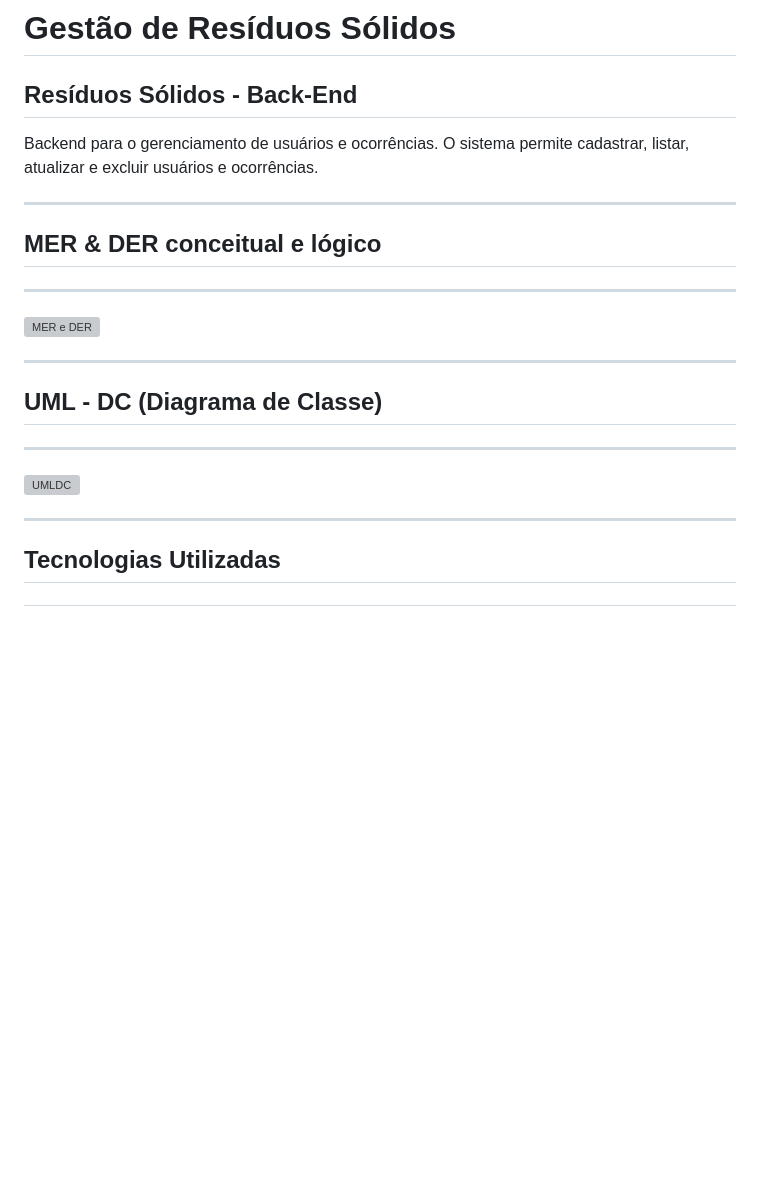
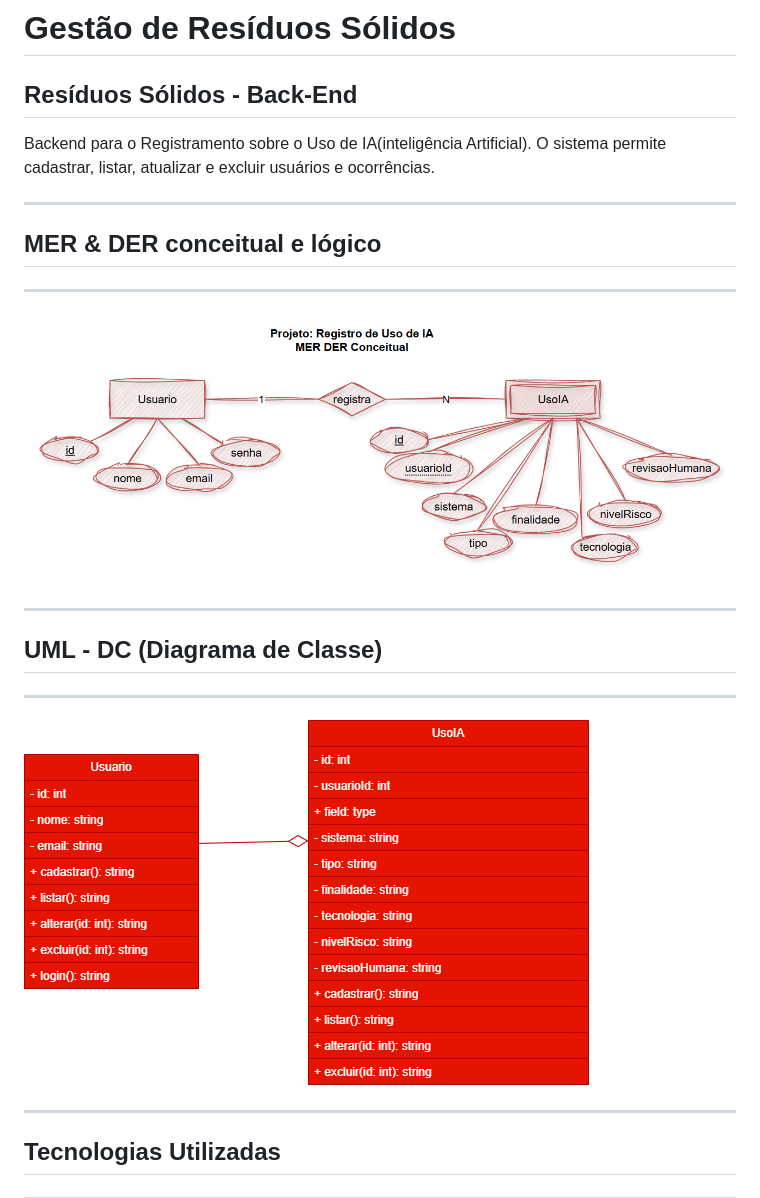
Before and after one commit to vitoriabueno1811/sesi_pbe1_node_mariadb_uso_ia_2026, a Markdown page: README.md, the part around one of its changes. GitHub-like rendering; pictures changed too: prints/UMLusuia.drawio.png (added); blank space fills up the shorter version; grey boxes are pictures that could not be loaded.

```diff
--- a/README.md
+++ b/README.md
@@ -1,18 +1,18 @@
 # Gestão de Resíduos Sólidos
 
  ## Resíduos Sólidos - Back-End
- Backend para o gerenciamento de usuários e ocorrências. O sistema permite cadastrar, listar, atualizar e excluir usuários e ocorrências.
+ Backend para o Registramento sobre o Uso de IA(inteligência Artificial). O sistema permite cadastrar, listar, atualizar e excluir usuários e ocorrências.
 
  ---
 
 ## MER & DER conceitual e lógico
 ---
-![MER e DER](./docs/der_residuos.png)
+![MER e DER](./prints/der_uso_ia.png)
 
 ---
 ## UML - DC (Diagrama de Classe)
 ---
-![UMLDC](./docs/UML-residuos.drawio.png)
+![UMLDC](./prints/UMLusuia.drawio.png)
 
 ---
 
```
Also changed, not shown: other parts of README.md (+13 -15 lines), prints/usuia_loginPOST.png (added).
